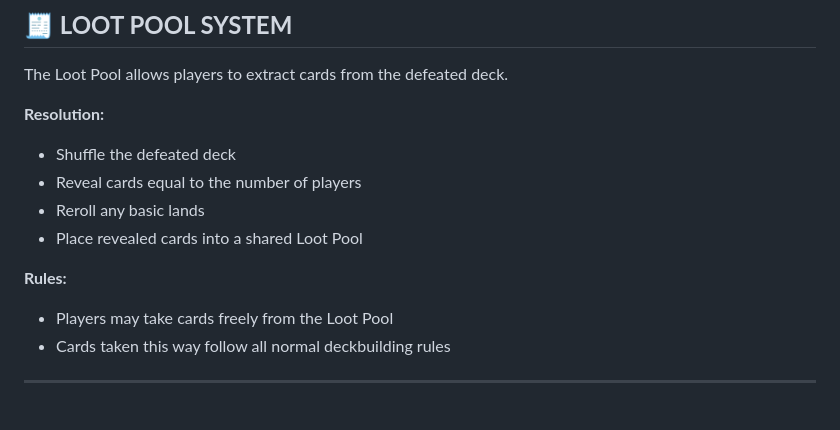
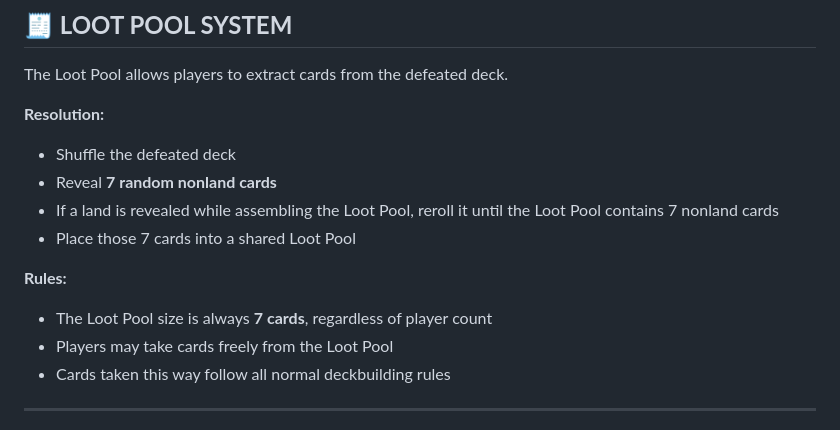
Before and after one commit to zkzeroxvirus/MTGR-Rules, a Markdown page: REWARD-SYSTEM-V1.0.md, the part around the change. Drawn GitHub-style.

Commit message:
Set encounter Loot Pool to seven nonland cards

```diff
--- a/REWARD-SYSTEM-V1.0.md
+++ b/REWARD-SYSTEM-V1.0.md
@@ -98,12 +98,13 @@ The Loot Pool allows players to extract cards from the defeated deck.
 **Resolution:**
 
 * Shuffle the defeated deck
-* Reveal cards equal to the number of players
-* Reroll any basic lands
-* Place revealed cards into a shared Loot Pool
+* Reveal **7 random nonland cards**
+* If a land is revealed while assembling the Loot Pool, reroll it until the Loot Pool contains 7 nonland cards
+* Place those 7 cards into a shared Loot Pool
 
 **Rules:**
 
+* The Loot Pool size is always **7 cards**, regardless of player count
 * Players may take cards freely from the Loot Pool
 * Cards taken this way follow all normal deckbuilding rules
 
```
